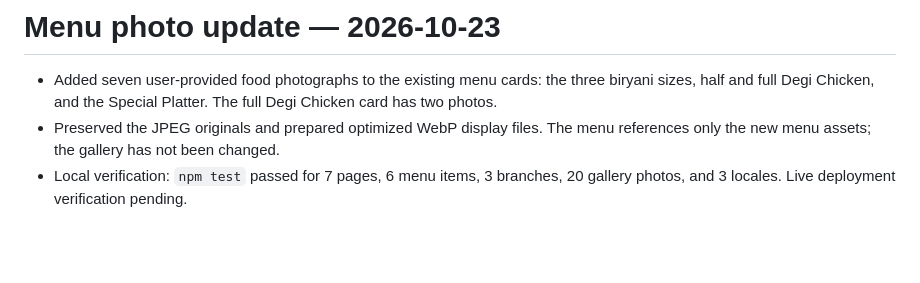
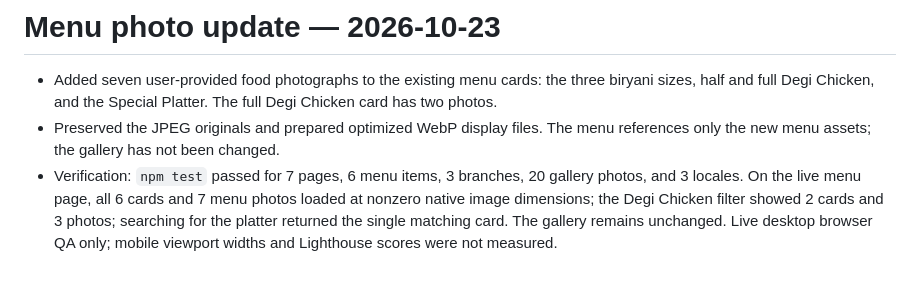
Before and after one commit to awaljanhematyar/dewa-biryani, a Markdown page: PROJECT_REPORT.md, the part around the change. Drawn GitHub-style; blank space fills up the shorter version.

Commit message:
Record live menu photo verification

```diff
--- a/PROJECT_REPORT.md
+++ b/PROJECT_REPORT.md
@@ -76,4 +76,4 @@ Responsive CSS includes tablet and mobile breakpoints at 850 px and 600 px. The
 
 - Added seven user-provided food photographs to the existing menu cards: the three biryani sizes, half and full Degi Chicken, and the Special Platter. The full Degi Chicken card has two photos.
 - Preserved the JPEG originals and prepared optimized WebP display files. The menu references only the new menu assets; the gallery has not been changed.
-- Local verification: `npm test` passed for 7 pages, 6 menu items, 3 branches, 20 gallery photos, and 3 locales. Live deployment verification pending.
+- Verification: `npm test` passed for 7 pages, 6 menu items, 3 branches, 20 gallery photos, and 3 locales. On the live menu page, all 6 cards and 7 menu photos loaded at nonzero native image dimensions; the Degi Chicken filter showed 2 cards and 3 photos; searching for the platter returned the single matching card. The gallery remains unchanged. Live desktop browser QA only; mobile viewport widths and Lighthouse scores were not measured.
```
